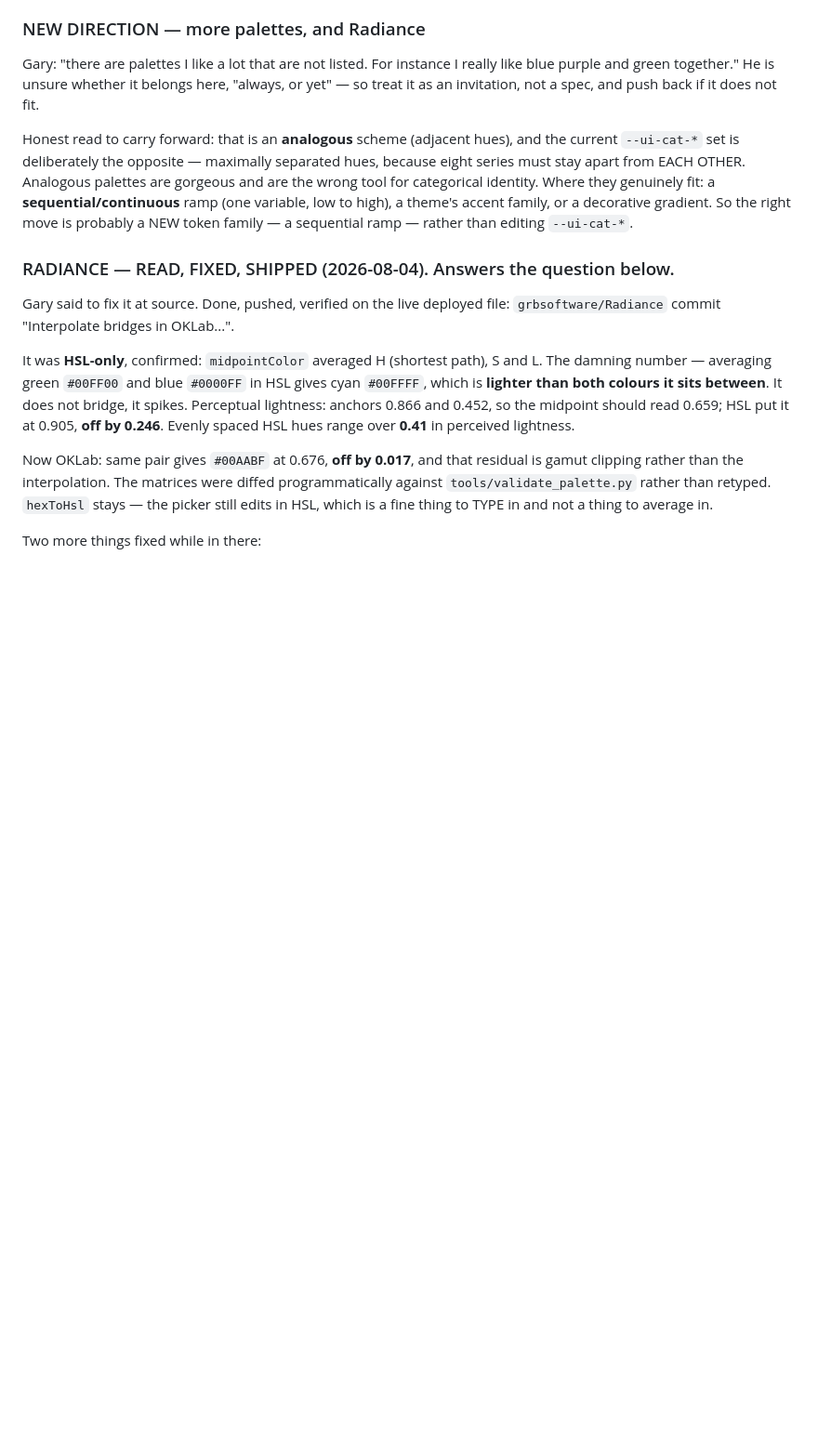
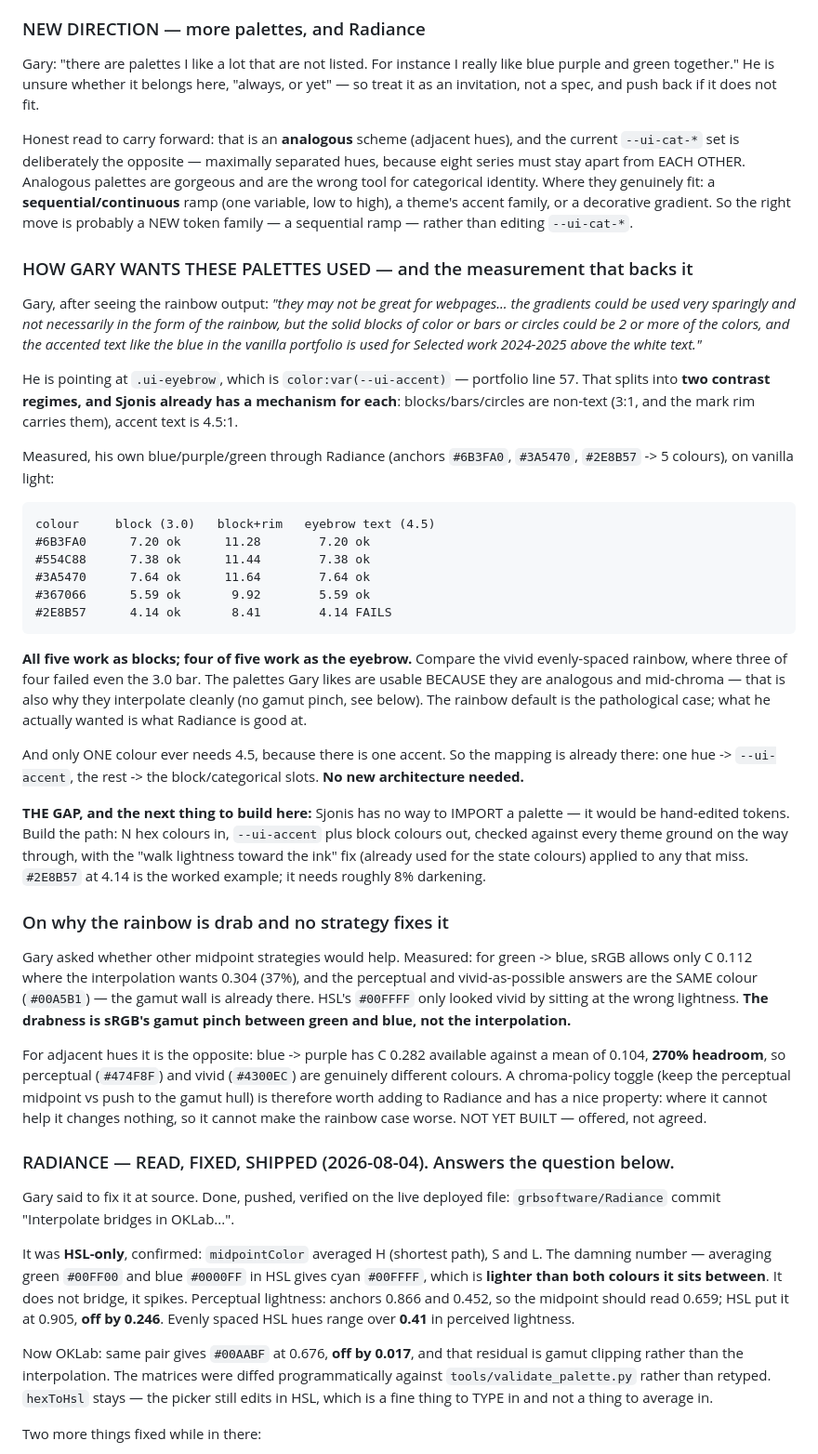
Before and after one commit to grbsoftware/Sjonis, a Markdown page: RESUME.md, the part around the change. Shown at 93% size. GitHub-like rendering; blank space fills up the shorter version.

Commit message:
Handoff: how Gary wants these palettes used, measured
He is right twice. Sparingly, as solid blocks/bars/circles and as accent text -
which is .ui-eyebrow, color:var(--ui-accent), portfolio line 57. That splits
into two contrast regimes Sjonis already has mechanisms for: non-text at 3:1
where the mark rim carries the hue, and accent text at 4.5:1.

Measured his own blue/purple/green through Radiance: all five colours work as
blocks (4.14-7.64), four of five work as the eyebrow. The vivid evenly-spaced
rainbow failed three of four at even the 3.0 bar. The palettes he likes are
usable BECAUSE they are analogous and mid-chroma, which is the same reason they
interpolate cleanly - no gamut pinch. And only one colour ever needs 4.5,
because there is one accent, so the mapping onto --ui-accent plus the block
slots needs no new architecture.

Also records why no midpoint strategy rescues the rainbow: for green -> blue
sRGB allows C 0.112 where the interpolation wants 0.304, and the perceptual and
vivid answers are the same colour because the gamut wall is already there. For
adjacent hues there is 270% headroom instead, which is why a chroma-policy
toggle is worth adding to Radiance but would change nothing on the rainbow.

Names the next build here: a palette import path, N hex in, --ui-accent plus
block colours out, gated against every theme ground.

Co-Authored-By: Claude Opus 5 <noreply@anthropic.com>

```diff
--- a/RESUME.md
+++ b/RESUME.md
@@ -723,6 +723,62 @@ genuinely fit: a **sequential/continuous** ramp (one variable, low to high), a
 theme's accent family, or a decorative gradient. So the right move is probably a
 NEW token family — a sequential ramp — rather than editing `--ui-cat-*`.
 
+### HOW GARY WANTS THESE PALETTES USED — and the measurement that backs it
+
+Gary, after seeing the rainbow output: *"they may not be great for webpages...
+the gradients could be used very sparingly and not necessarily in the form of
+the rainbow, but the solid blocks of color or bars or circles could be 2 or more
+of the colors, and the accented text like the blue in the vanilla portfolio is
+used for Selected work 2024-2025 above the white text."*
+
+He is pointing at `.ui-eyebrow`, which is `color:var(--ui-accent)` — portfolio
+line 57. That splits into **two contrast regimes, and Sjonis already has a
+mechanism for each**: blocks/bars/circles are non-text (3:1, and the mark rim
+carries them), accent text is 4.5:1.
+
+Measured, his own blue/purple/green through Radiance (anchors `#6B3FA0`,
+`#3A5470`, `#2E8B57` -> 5 colours), on vanilla light:
+
+    colour     block (3.0)   block+rim   eyebrow text (4.5)
+    #6B3FA0      7.20 ok      11.28        7.20 ok
+    #554C88      7.38 ok      11.44        7.38 ok
+    #3A5470      7.64 ok      11.64        7.64 ok
+    #367066      5.59 ok       9.92        5.59 ok
+    #2E8B57      4.14 ok       8.41        4.14 FAILS
+
+**All five work as blocks; four of five work as the eyebrow.** Compare the vivid
+evenly-spaced rainbow, where three of four failed even the 3.0 bar. The palettes
+Gary likes are usable BECAUSE they are analogous and mid-chroma — that is also
+why they interpolate cleanly (no gamut pinch, see below). The rainbow default is
+the pathological case; what he actually wanted is what Radiance is good at.
+
+And only ONE colour ever needs 4.5, because there is one accent. So the mapping
+is already there: one hue -> `--ui-accent`, the rest -> the block/categorical
+slots. **No new architecture needed.**
+
+**THE GAP, and the next thing to build here:** Sjonis has no way to IMPORT a
+palette — it would be hand-edited tokens. Build the path: N hex colours in,
+`--ui-accent` plus block colours out, checked against every theme ground on the
+way through, with the "walk lightness toward the ink" fix (already used for the
+state colours) applied to any that miss. `#2E8B57` at 4.14 is the worked
+example; it needs roughly 8% darkening.
+
+### On why the rainbow is drab and no strategy fixes it
+
+Gary asked whether other midpoint strategies would help. Measured: for green ->
+blue, sRGB allows only C 0.112 where the interpolation wants 0.304 (37%), and
+the perceptual and vivid-as-possible answers are the SAME colour (`#00A5B1`) —
+the gamut wall is already there. HSL's `#00FFFF` only looked vivid by sitting at
+the wrong lightness. **The drabness is sRGB's gamut pinch between green and
+blue, not the interpolation.**
+
+For adjacent hues it is the opposite: blue -> purple has C 0.282 available
+against a mean of 0.104, **270% headroom**, so perceptual (`#474F8F`) and vivid
+(`#4300EC`) are genuinely different colours. A chroma-policy toggle (keep the
+perceptual midpoint vs push to the gamut hull) is therefore worth adding to
+Radiance and has a nice property: where it cannot help it changes nothing, so it
+cannot make the rainbow case worse. NOT YET BUILT — offered, not agreed.
+
 ### RADIANCE — READ, FIXED, SHIPPED (2026-08-04). Answers the question below.
 
 Gary said to fix it at source. Done, pushed, verified on the live deployed file:
```
